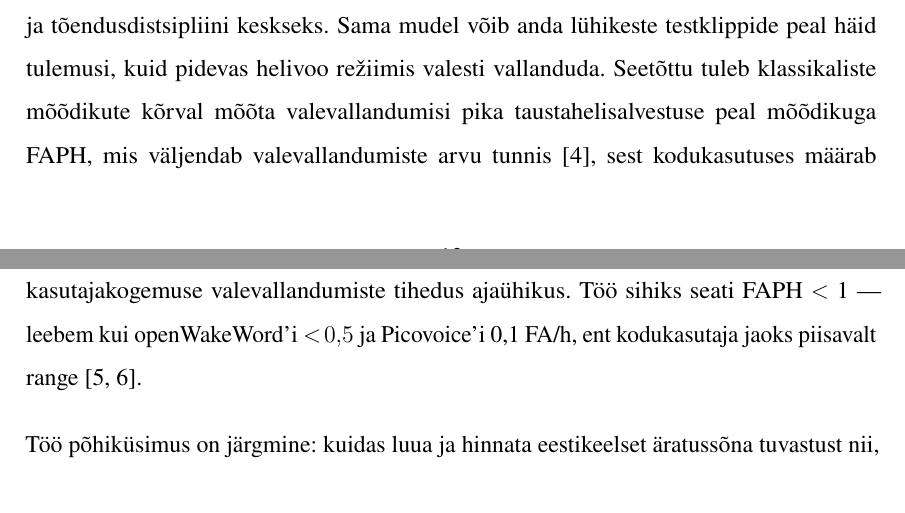
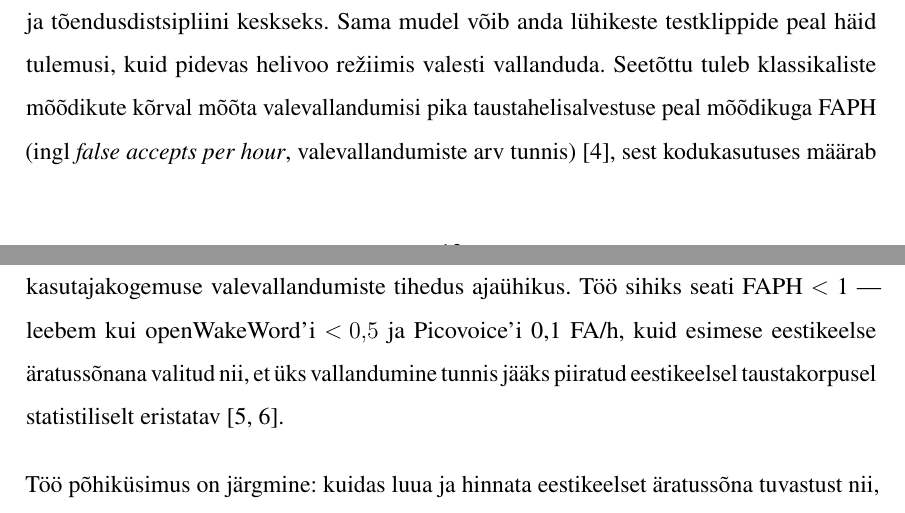
Before and after one commit to Yikizi/kratt, a LaTeX thesis (docs/thesis/thesis-tex-estonian/main.tex, which reads docs/thesis/thesis-tex-estonian/chapters/introduction.tex): two parts of pages 13 and 14 of 80, joined at a grey line, cut so that both start at the same text. Compiled offline with pdfLaTeX.

Commit message:
docs(thesis): committee-questions — anchor FAPH<1 rationale on first-baseline framing
(cherry picked from commit 63d0f66ff504e1a7a5b5a9f952189c54879bd41e)

```diff
--- a/docs/thesis/thesis-tex-estonian/chapters/introduction.tex
+++ b/docs/thesis/thesis-tex-estonian/chapters/introduction.tex
@@ -4,7 +4,7 @@ Käesoleva töö eesmärk on uurida, kuidas ehitada eestikeelset äratussõna tu
 
 Praktiliseks sihtplatvormiks on ESP32-S3 põhine seade, kuhu mudel paigaldatakse ESPHome tarkvarakihi kaudu \cite{esphome2026}. Mudeli treenimiseks ja hindamiseks kasutatakse \texttt{microWakeWord} raamistikku, mis tugineb TensorFlow ökosüsteemile \cite{microwakeword2026,tensorflow2015}. Nutikodu poolel seotakse süsteem reaalsetes testides Home Assistanti lokaalselt töötava koduautomaatika platvormi \cite{homeassistant2026} \texttt{voice\_assistant} liidesega.
 
-Selle tööriistaahela rakendamise käigus ilmnes kiiresti, et väikese keele äratussõna projekti puhul ei piisa ainult mudeli treenimisest: piiratud andmestik muudab hindamisprotokolli ja tõendusdistsipliini keskseks. Sama mudel võib anda lühikeste testklippide peal häid tulemusi, kuid pidevas helivoo režiimis valesti vallanduda. Seetõttu tuleb klassikaliste mõõdikute kõrval mõõta valevallandumisi pika taustahelisalvestuse peal mõõdikuga FAPH, mis väljendab valevallandumiste arvu tunnis \cite{lopezespejo2021deepkws}, sest kodukasutuses määrab kasutajakogemuse valevallandumiste tihedus ajaühikus. Töö sihiks seati FAPH~$<$~1 --- leebem kui openWakeWord'i $<\!0{,}5$ ja Picovoice'i 0{,}1 FA/h, ent kodukasutaja jaoks piisavalt range \cite{openwakeword2026,picovoice-benchmark2026}.
+Selle tööriistaahela rakendamise käigus ilmnes kiiresti, et väikese keele äratussõna projekti puhul ei piisa ainult mudeli treenimisest: piiratud andmestik muudab hindamisprotokolli ja tõendusdistsipliini keskseks. Sama mudel võib anda lühikeste testklippide peal häid tulemusi, kuid pidevas helivoo režiimis valesti vallanduda. Seetõttu tuleb klassikaliste mõõdikute kõrval mõõta valevallandumisi pika taustahelisalvestuse peal mõõdikuga FAPH (ingl \emph{false accepts per hour}, valevallandumiste arv tunnis) \cite{lopezespejo2021deepkws}, sest kodukasutuses määrab kasutajakogemuse valevallandumiste tihedus ajaühikus. Töö sihiks seati FAPH~$<$~1 --- leebem kui openWakeWord'i $<\!0{,}5$ ja Picovoice'i 0{,}1 FA/h, kuid esimese eestikeelse äratussõnana valitud nii, et üks vallandumine tunnis jääks piiratud eestikeelsel taustakorpusel statistiliselt eristatav \cite{openwakeword2026,picovoice-benchmark2026}.
 
 Töö põhiküsimus on järgmine: kuidas luua ja hinnata eestikeelset äratussõna tuvastust nii, et see oleks usaldusväärne nutikodu mikrokontrolleri piiratud ressursi tingimustes? Selle küsimuse lahendamiseks tuleb vastata mitmele alamküsimusele:
 \begin{itemize}
```
